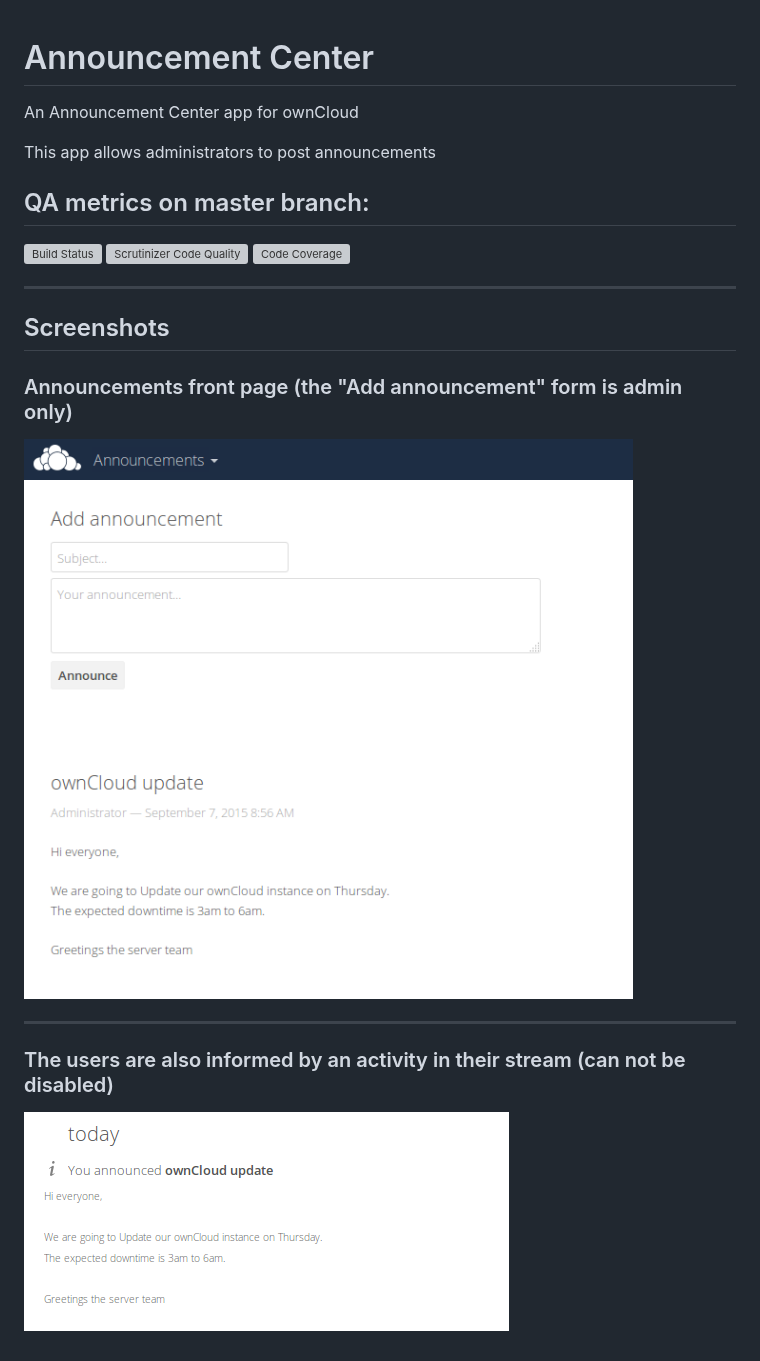
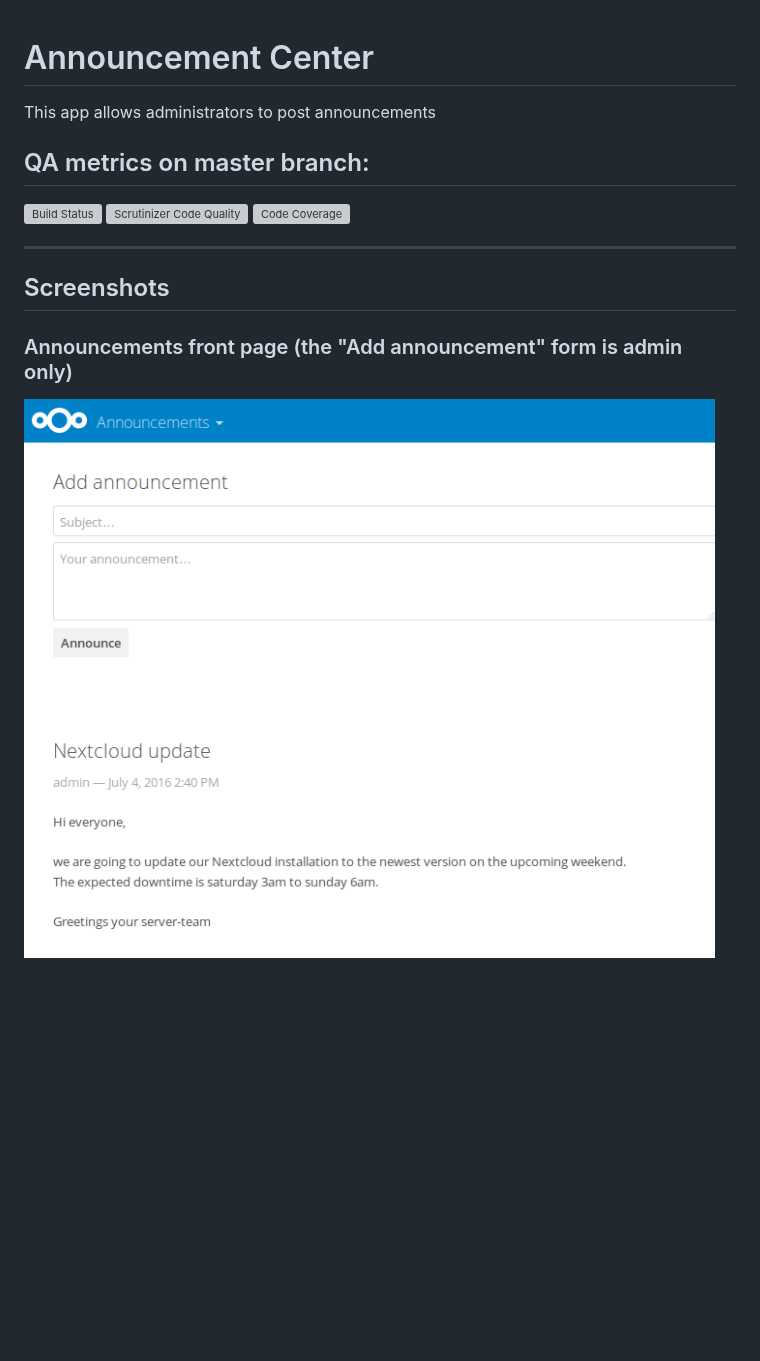
Before and after one commit to nextcloud/announcementcenter, a Markdown page: README.md, the part around one of its changes. GitHub-like rendering; pictures changed too: docs/AnnouncementActivity.png (deleted), docs/AnnouncementCenterFrontpage.png; blank space fills up the shorter version; grey boxes are pictures that could not be loaded.

```diff
--- a/README.md
+++ b/README.md
@@ -1,6 +1,4 @@
 # Announcement Center
-
-An Announcement Center app for ownCloud
 
 This app allows administrators to post announcements
 
@@ -17,9 +15,3 @@ This app allows administrators to post announcements
 ### Announcements front page (the "Add announcement" form is admin only)
 
 ![Announcement Center Frontpage](docs/AnnouncementCenterFrontpage.png)
-
----
-
-### The users are also informed by an activity in their stream (can not be disabled)
-
-![Announcement Activity](docs/AnnouncementActivity.png)
```
Also changed, not shown: other parts of README.md (+3 -3 lines), CONTRIBUTING.md (+7 -8 lines), issue_template.md (+10 -10 lines), 4 other files.
